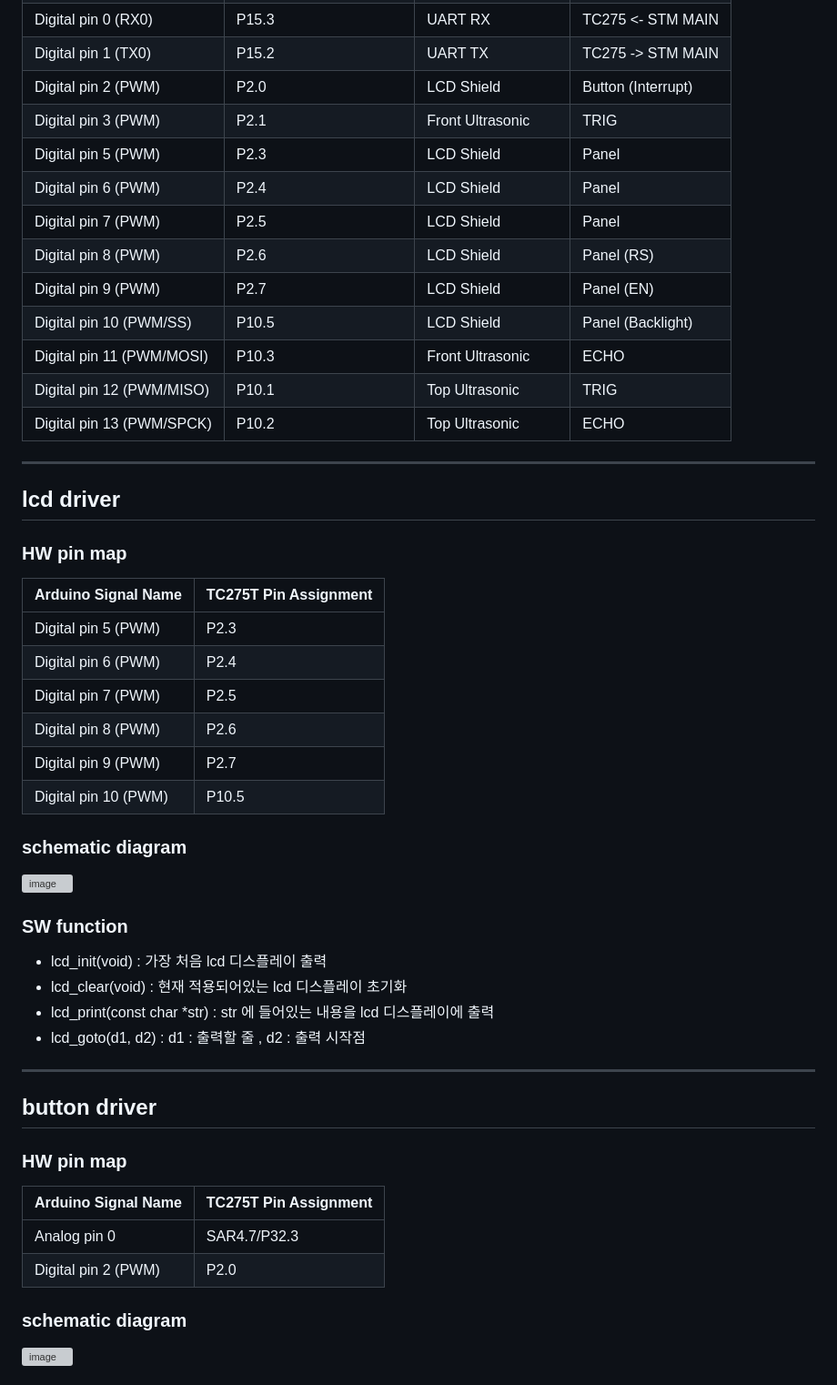
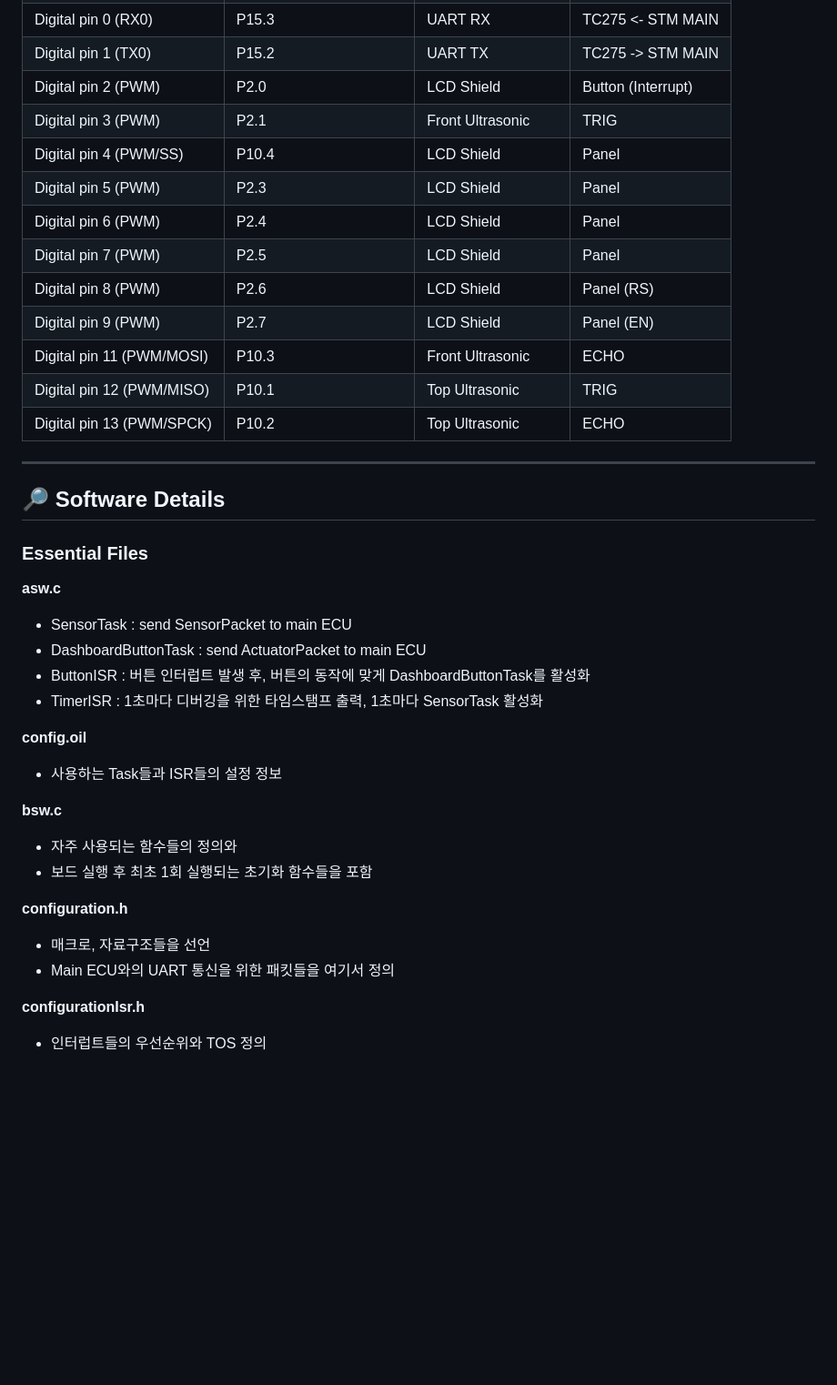
Before and after one commit to 2MoPLZ/TunnelMate, a Markdown page: TC275/README.md, the part around the change printed below. Shown: that part at 91% size. Rendered like a GitHub page; blank space fills up the shorter version; grey boxes are pictures that could not be loaded.

```diff
--- a/TC275/README.md
+++ b/TC275/README.md
@@ -108,12 +111,12 @@ Make sure to update the following paths according to your local setup:
 | Digital pin 1 (TX0)     | P15.2                  | UART TX             | TC275 -> STM MAIN   |
 | Digital pin 2 (PWM)     | P2.0                   | LCD Shield          | Button (Interrupt)  |
 | Digital pin 3 (PWM)     | P2.1                   | Front Ultrasonic    | TRIG                |
+| Digital pin 4 (PWM/SS)  | P10.4                  | LCD Shield          | Panel               |
 | Digital pin 5 (PWM)     | P2.3                   | LCD Shield          | Panel               |
 | Digital pin 6 (PWM)     | P2.4                   | LCD Shield          | Panel               |
 | Digital pin 7 (PWM)     | P2.5                   | LCD Shield          | Panel               |
 | Digital pin 8 (PWM)     | P2.6                   | LCD Shield          | Panel (RS)          |
 | Digital pin 9 (PWM)     | P2.7                   | LCD Shield          | Panel (EN)          |
-| Digital pin 10 (PWM/SS) | P10.5                  | LCD Shield          | Panel (Backlight)   |
 | Digital pin 11 (PWM/MOSI)| P10.3                 | Front Ultrasonic    | ECHO                |
 | Digital pin 12 (PWM/MISO)| P10.1                 | Top Ultrasonic      | TRIG                |
 | Digital pin 13 (PWM/SPCK)| P10.2                 | Top Ultrasonic      | ECHO                |
@@ -122,50 +125,28 @@ Make sure to update the following paths according to your local setup:
 
 ---
 
+## 🔎 Software Details
 
+### Essential Files
 
-## lcd driver
+**asw.c**
++ SensorTask : send SensorPacket to main ECU
++ DashboardButtonTask : send ActuatorPacket to main ECU
++ ButtonISR : 버튼 인터럽트 발생 후, 버튼의 동작에 맞게 DashboardButtonTask를 활성화
++ TimerISR : 1초마다 디버깅을 위한 타임스탬프 출력, 1초마다 SensorTask 활성화
 
-### HW pin map
-| Arduino Signal Name  |  TC275T Pin Assignment  |
-|----------------------|-------------------------|
-| Digital pin 5 (PWM)  |  P2.3                   |
-| Digital pin 6 (PWM)  |  P2.4                   |
-| Digital pin 7 (PWM)  |  P2.5                   |
-| Digital pin 8 (PWM)  |  P2.6                   |
-| Digital pin 9 (PWM)  |  P2.7                   |
-| Digital pin 10 (PWM) |  P10.5                  |
+**config.oil**
++ 사용하는 Task들과 ISR들의 설정 정보
+
+**bsw.c**
++ 자주 사용되는 함수들의 정의와
++ 보드 실행 후 최초 1회 실행되는 초기화 함수들을 포함
+
+**configuration.h**
++ 매크로, 자료구조들을 선언
++ Main ECU와의 UART 통신을 위한 패킷들을 여기서 정의
+
+**configurationIsr.h**
++ 인터럽트들의 우선순위와 TOS 정의
 
 </br>
-</br>
-
-### schematic diagram
-![image](https://github.com/user-attachments/assets/903882b2-ea99-4a42-974d-a38678a1c551)
-
-
-### SW function
-- lcd_init(void) : 가장 처음 lcd 디스플레이 출력
-- lcd_clear(void) : 현재 적용되어있는 lcd 디스플레이 초기화
-- lcd_print(const char *str) : str 에 들어있는 내용을 lcd 디스플레이에 출력
-- lcd_goto(d1, d2) : d1 : 출력할 줄 , d2 : 출력 시작점
----
-
-</br>
-</br>
-
-## button driver
-
-### HW pin map
-| Arduino Signal Name  |  TC275T Pin Assignment  |
-|----------------------|-------------------------|
-| Analog pin 0         |  SAR4.7/P32.3           |
-| Digital pin 2 (PWM)  |  P2.0                   |
-
-</br>
-</br>
-
-### schematic diagram
-![image](https://github.com/user-attachments/assets/e86b638a-d4fc-4b73-82d0-1e74b14e6183)
-
-
-
```
Also changed, not shown: other parts of TC275/README.md (+39 -96 lines).
